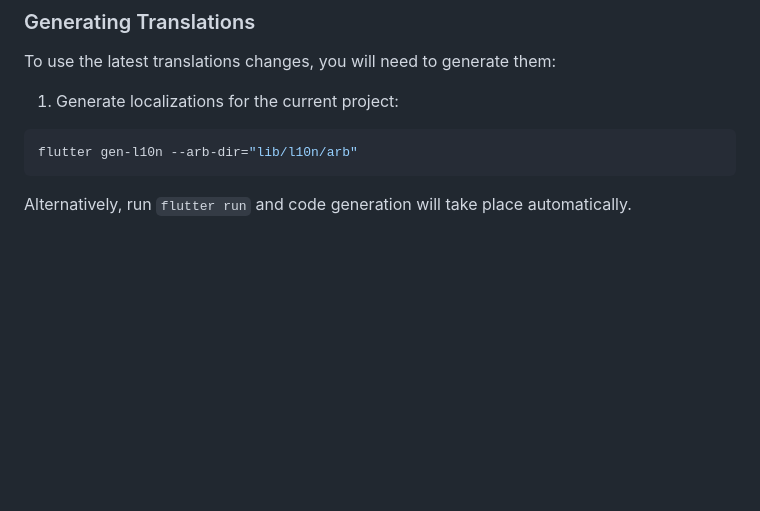
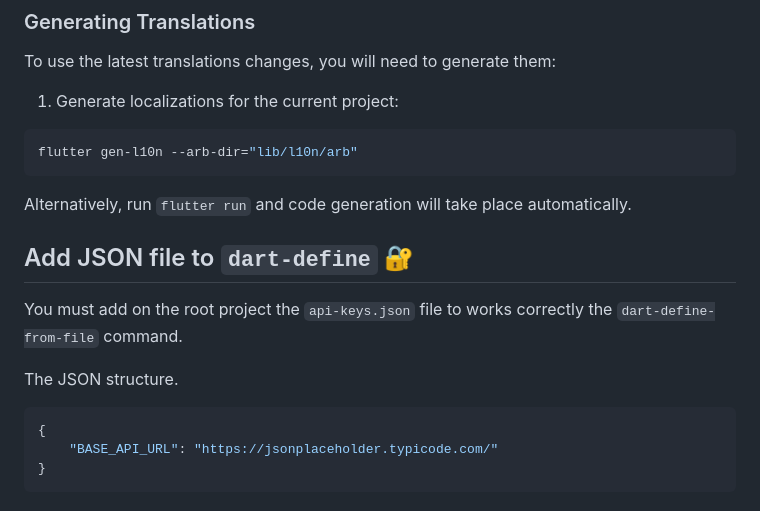
Before and after one commit to FabianVarela/post_pagination_app, a Markdown page: README.md, the part around the change. Drawn GitHub-style; blank space fills up the shorter version.

````diff
--- a/README.md
+++ b/README.md
@@ -166,6 +166,18 @@ flutter gen-l10n --arb-dir="lib/l10n/arb"
 
 Alternatively, run `flutter run` and code generation will take place automatically.
 
+## Add JSON file to `dart-define` 🔐
+
+You must add on the root project the `api-keys.json` file to works correctly the `dart-define-from-file` command.
+
+The JSON structure.
+
+```json
+{
+    "BASE_API_URL": "https://jsonplaceholder.typicode.com/"
+}
+```
+
 [coverage_badge]: coverage_badge.svg
 [flutter_localizations_link]: https://api.flutter.dev/flutter/flutter_localizations/flutter_localizations-library.html
 [internationalization_link]: https://flutter.dev/docs/development/accessibility-and-localization/internationalization
````
